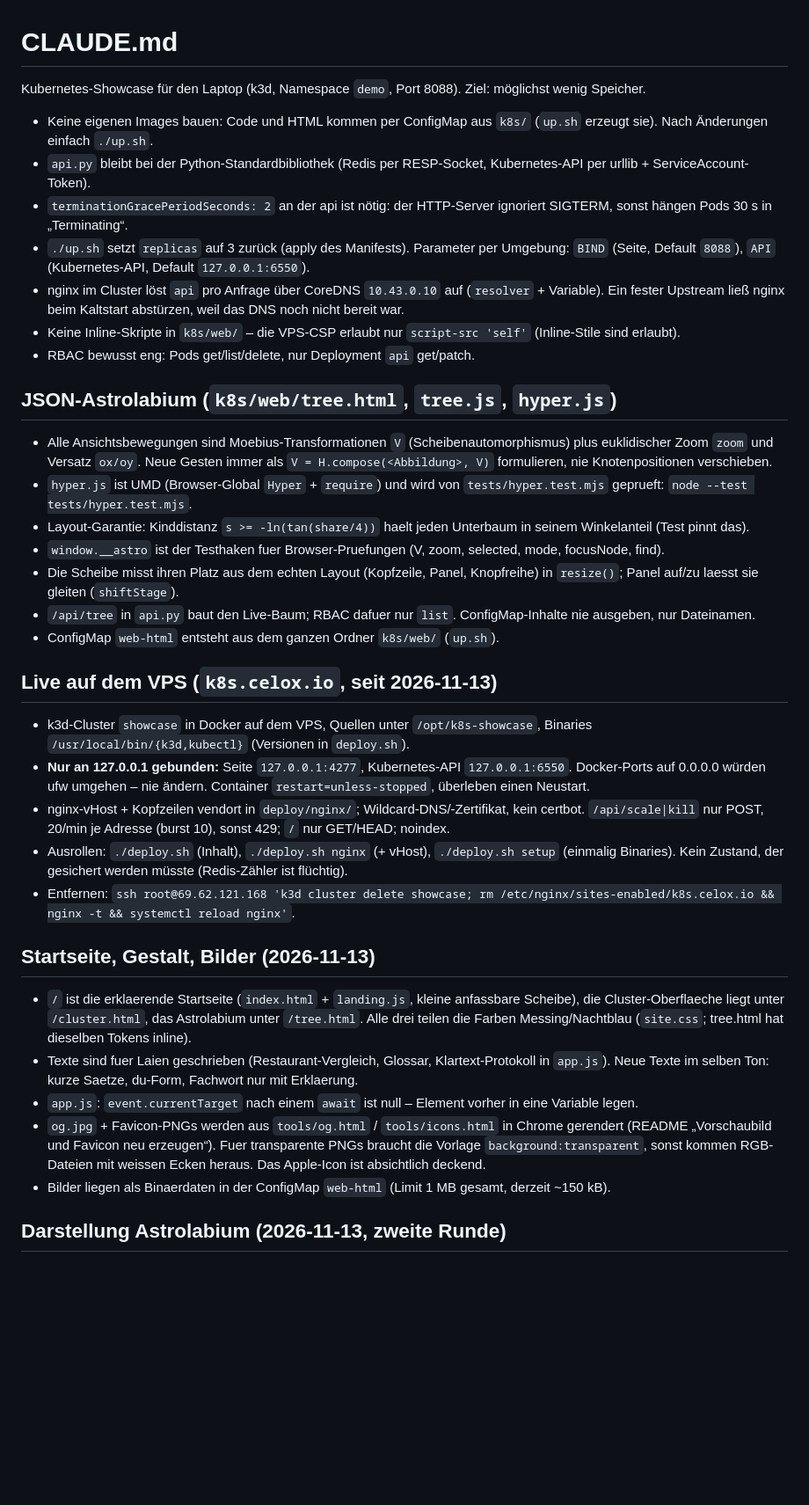
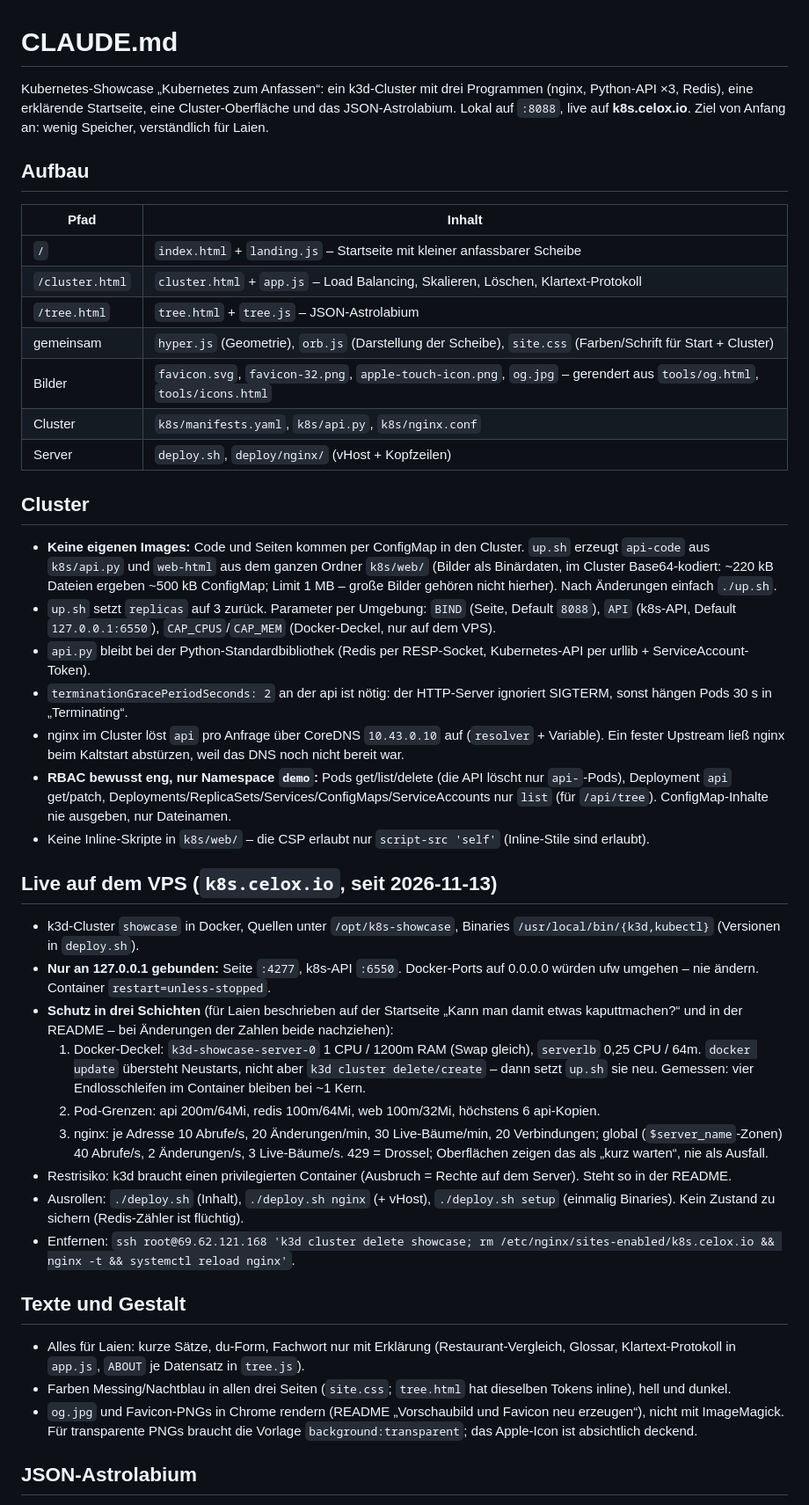
Before and after one commit to pepperonas/k8s-showcase, a Markdown page: CLAUDE.md, the part around one of its changes. Shown at 88% size. Rendered like a GitHub page; blank space fills up the shorter version.

Commit message:
Docs: current screenshots, consolidated CLAUDE.md, accurate RBAC
- README: landing screenshot at the top, redesigned cluster page in its
  section, RBAC description matches the manifests
- CLAUDE.md rewritten as one coherent document instead of dated
  appendices (structure, cluster, VPS safeguards, texts, astrolabium)
- ConfigMap size stated as measured (~500 kB with base64 images)

Co-Authored-By: Claude Opus 5.5 <noreply@anthropic.com>
Claude-Session: https://claude.ai/code/session_01EThJFnMMSQAa3mJm2RZgCG

```diff
--- a/CLAUDE.md
+++ b/CLAUDE.md
@@ -1,40 +1,46 @@
 # CLAUDE.md
 
-Kubernetes-Showcase für den Laptop (k3d, Namespace `demo`, Port 8088). Ziel: möglichst wenig Speicher.
+Kubernetes-Showcase „Kubernetes zum Anfassen“: ein k3d-Cluster mit drei Programmen (nginx, Python-API ×3, Redis), eine erklärende Startseite, eine Cluster-Oberfläche und das JSON-Astrolabium. Lokal auf `:8088`, live auf **k8s.celox.io**. Ziel von Anfang an: wenig Speicher, verständlich für Laien.
 
-- Keine eigenen Images bauen: Code und HTML kommen per ConfigMap aus `k8s/` (`up.sh` erzeugt sie). Nach Änderungen einfach `./up.sh`.
+## Aufbau
+
+| Pfad | Inhalt |
+|---|---|
+| `/` | `index.html` + `landing.js` – Startseite mit kleiner anfassbarer Scheibe |
+| `/cluster.html` | `cluster.html` + `app.js` – Load Balancing, Skalieren, Löschen, Klartext-Protokoll |
+| `/tree.html` | `tree.html` + `tree.js` – JSON-Astrolabium |
+| gemeinsam | `hyper.js` (Geometrie), `orb.js` (Darstellung der Scheibe), `site.css` (Farben/Schrift für Start + Cluster) |
+| Bilder | `favicon.svg`, `favicon-32.png`, `apple-touch-icon.png`, `og.jpg` – gerendert aus `tools/og.html`, `tools/icons.html` |
+| Cluster | `k8s/manifests.yaml`, `k8s/api.py`, `k8s/nginx.conf` |
+| Server | `deploy.sh`, `deploy/nginx/` (vHost + Kopfzeilen) |
+
+## Cluster
+
+- **Keine eigenen Images:** Code und Seiten kommen per ConfigMap in den Cluster. `up.sh` erzeugt `api-code` aus `k8s/api.py` und `web-html` aus dem ganzen Ordner `k8s/web/` (Bilder als Binärdaten, im Cluster Base64-kodiert: ~220 kB Dateien ergeben ~500 kB ConfigMap; Limit 1 MB – große Bilder gehören nicht hierher). Nach Änderungen einfach `./up.sh`.
+- `up.sh` setzt `replicas` auf 3 zurück. Parameter per Umgebung: `BIND` (Seite, Default `8088`), `API` (k8s-API, Default `127.0.0.1:6550`), `CAP_CPUS`/`CAP_MEM` (Docker-Deckel, nur auf dem VPS).
 - `api.py` bleibt bei der Python-Standardbibliothek (Redis per RESP-Socket, Kubernetes-API per urllib + ServiceAccount-Token).
 - `terminationGracePeriodSeconds: 2` an der api ist nötig: der HTTP-Server ignoriert SIGTERM, sonst hängen Pods 30 s in „Terminating“.
-- `./up.sh` setzt `replicas` auf 3 zurück (apply des Manifests). Parameter per Umgebung: `BIND` (Seite, Default `8088`), `API` (Kubernetes-API, Default `127.0.0.1:6550`).
 - nginx im Cluster löst `api` pro Anfrage über CoreDNS `10.43.0.10` auf (`resolver` + Variable). Ein fester Upstream ließ nginx beim Kaltstart abstürzen, weil das DNS noch nicht bereit war.
-- Keine Inline-Skripte in `k8s/web/` – die VPS-CSP erlaubt nur `script-src 'self'` (Inline-Stile sind erlaubt).
-- RBAC bewusst eng: Pods get/list/delete, nur Deployment `api` get/patch.
-
-## JSON-Astrolabium (`k8s/web/tree.html`, `tree.js`, `hyper.js`)
-
-- Alle Ansichtsbewegungen sind Moebius-Transformationen `V` (Scheibenautomorphismus) plus euklidischer Zoom `zoom` und Versatz `ox/oy`. Neue Gesten immer als `V = H.compose(<Abbildung>, V)` formulieren, nie Knotenpositionen verschieben.
-- `hyper.js` ist UMD (Browser-Global `Hyper` + `require`) und wird von `tests/hyper.test.mjs` geprueft: `node --test tests/hyper.test.mjs`.
-- Layout-Garantie: Kinddistanz `s >= -ln(tan(share/4))` haelt jeden Unterbaum in seinem Winkelanteil (Test pinnt das).
-- `window.__astro` ist der Testhaken fuer Browser-Pruefungen (V, zoom, selected, mode, focusNode, find).
-- Die Scheibe misst ihren Platz aus dem echten Layout (Kopfzeile, Panel, Knopfreihe) in `resize()`; Panel auf/zu laesst sie gleiten (`shiftStage`).
-- `/api/tree` in `api.py` baut den Live-Baum; RBAC dafuer nur `list`. ConfigMap-Inhalte nie ausgeben, nur Dateinamen.
-- ConfigMap `web-html` entsteht aus dem ganzen Ordner `k8s/web/` (`up.sh`).
+- **RBAC bewusst eng, nur Namespace `demo`:** Pods get/list/delete (die API löscht nur `api-`-Pods), Deployment `api` get/patch, Deployments/ReplicaSets/Services/ConfigMaps/ServiceAccounts nur `list` (für `/api/tree`). ConfigMap-Inhalte nie ausgeben, nur Dateinamen.
+- Keine Inline-Skripte in `k8s/web/` – die CSP erlaubt nur `script-src 'self'` (Inline-Stile sind erlaubt).
 
 ## Live auf dem VPS (`k8s.celox.io`, seit 2026-11-13)
 
-- k3d-Cluster `showcase` in Docker auf dem VPS, Quellen unter `/opt/k8s-showcase`, Binaries `/usr/local/bin/{k3d,kubectl}` (Versionen in `deploy.sh`).
-- **Nur an 127.0.0.1 gebunden:** Seite `127.0.0.1:4277`, Kubernetes-API `127.0.0.1:6550`. Docker-Ports auf 0.0.0.0 würden ufw umgehen – nie ändern. Container `restart=unless-stopped`, überleben einen Neustart.
-- nginx-vHost + Kopfzeilen vendort in `deploy/nginx/`; Wildcard-DNS/-Zertifikat, kein certbot. `/api/scale|kill` nur POST, 20/min je Adresse (burst 10), sonst 429; `/` nur GET/HEAD; noindex.
-- Ausrollen: `./deploy.sh` (Inhalt), `./deploy.sh nginx` (+ vHost), `./deploy.sh setup` (einmalig Binaries). Kein Zustand, der gesichert werden müsste (Redis-Zähler ist flüchtig).
+- k3d-Cluster `showcase` in Docker, Quellen unter `/opt/k8s-showcase`, Binaries `/usr/local/bin/{k3d,kubectl}` (Versionen in `deploy.sh`).
+- **Nur an 127.0.0.1 gebunden:** Seite `:4277`, k8s-API `:6550`. Docker-Ports auf 0.0.0.0 würden ufw umgehen – nie ändern. Container `restart=unless-stopped`.
+- **Schutz in drei Schichten** (für Laien beschrieben auf der Startseite „Kann man damit etwas kaputtmachen?“ und in der README – bei Änderungen der Zahlen beide nachziehen):
+  1. Docker-Deckel: `k3d-showcase-server-0` 1 CPU / 1200m RAM (Swap gleich), `serverlb` 0,25 CPU / 64m. `docker update` übersteht Neustarts, nicht aber `k3d cluster delete/create` – dann setzt `up.sh` sie neu. Gemessen: vier Endlosschleifen im Container bleiben bei ~1 Kern.
+  2. Pod-Grenzen: api 200m/64Mi, redis 100m/64Mi, web 100m/32Mi, höchstens 6 api-Kopien.
+  3. nginx: je Adresse 10 Abrufe/s, 20 Änderungen/min, 30 Live-Bäume/min, 20 Verbindungen; global (`$server_name`-Zonen) 40 Abrufe/s, 2 Änderungen/s, 3 Live-Bäume/s. 429 = Drossel; Oberflächen zeigen das als „kurz warten“, nie als Ausfall.
+- Restrisiko: k3d braucht einen privilegierten Container (Ausbruch = Rechte auf dem Server). Steht so in der README.
+- Ausrollen: `./deploy.sh` (Inhalt), `./deploy.sh nginx` (+ vHost), `./deploy.sh setup` (einmalig Binaries). Kein Zustand zu sichern (Redis-Zähler ist flüchtig).
 - Entfernen: `ssh root@69.62.121.168 'k3d cluster delete showcase; rm /etc/nginx/sites-enabled/k8s.celox.io && nginx -t && systemctl reload nginx'`.
 
-## Startseite, Gestalt, Bilder (2026-11-13)
+## Texte und Gestalt
 
-- `/` ist die erklaerende Startseite (`index.html` + `landing.js`, kleine anfassbare Scheibe), die Cluster-Oberflaeche liegt unter `/cluster.html`, das Astrolabium unter `/tree.html`. Alle drei teilen die Farben Messing/Nachtblau (`site.css`; tree.html hat dieselben Tokens inline).
-- Texte sind fuer Laien geschrieben (Restaurant-Vergleich, Glossar, Klartext-Protokoll in `app.js`). Neue Texte im selben Ton: kurze Saetze, du-Form, Fachwort nur mit Erklaerung.
-- `app.js`: `event.currentTarget` nach einem `await` ist null – Element vorher in eine Variable legen.
-- `og.jpg` + Favicon-PNGs werden aus `tools/og.html` / `tools/icons.html` in Chrome gerendert (README „Vorschaubild und Favicon neu erzeugen“). Fuer transparente PNGs braucht die Vorlage `background:transparent`, sonst kommen RGB-Dateien mit weissen Ecken heraus. Das Apple-Icon ist absichtlich deckend.
-- Bilder liegen als Binaerdaten in der ConfigMap `web-html` (Limit 1 MB gesamt, derzeit ~150 kB).
+- Alles für Laien: kurze Sätze, du-Form, Fachwort nur mit Erklärung (Restaurant-Vergleich, Glossar, Klartext-Protokoll in `app.js`, `ABOUT` je Datensatz in `tree.js`).
+- Farben Messing/Nachtblau in allen drei Seiten (`site.css`; `tree.html` hat dieselben Tokens inline), hell und dunkel.
+- `og.jpg` und Favicon-PNGs in Chrome rendern (README „Vorschaubild und Favicon neu erzeugen“), nicht mit ImageMagick. Für transparente PNGs braucht die Vorlage `background:transparent`; das Apple-Icon ist absichtlich deckend.
 
-## Darstellung Astrolabium (2026-11-13, zweite Runde)
+## JSON-Astrolabium
 
```
Also changed, not shown: other parts of CLAUDE.md (+12 -19 lines), README.md (+4 -2 lines), docs/landing.png (added), docs/screenshot.png.
